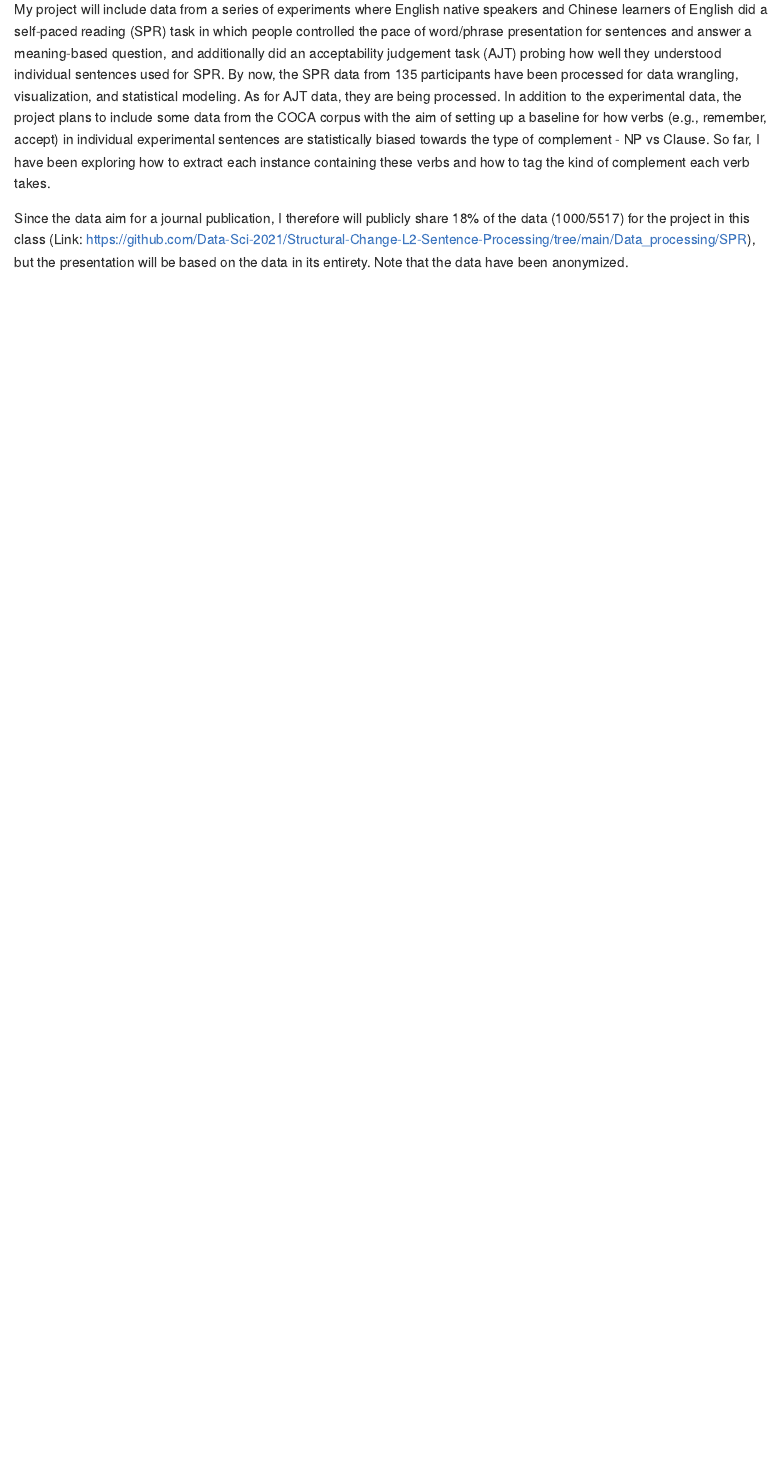
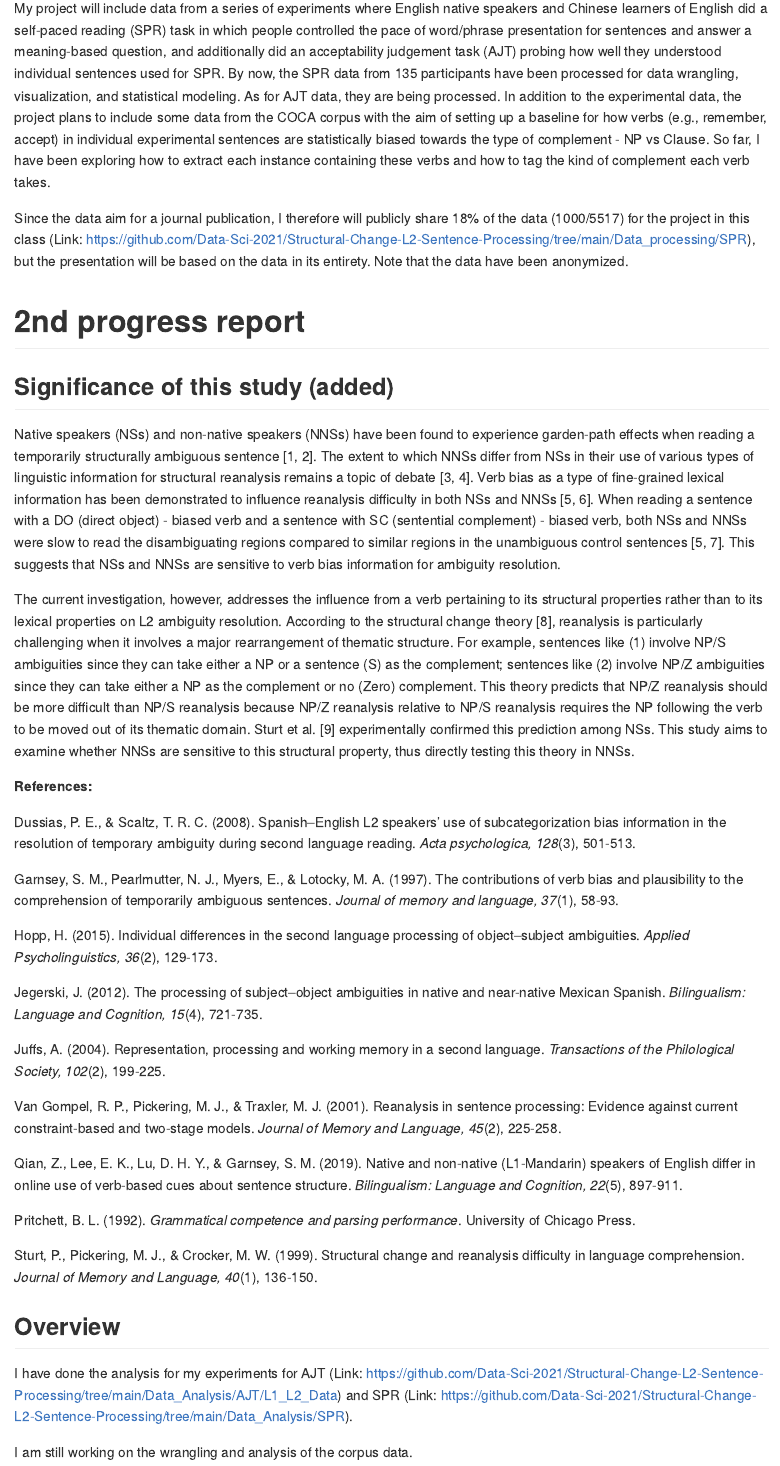
Before and after one commit to Data-Sci-2021/Structural-Change-L2-Sentence-Processing, an R Markdown document (Progress_report.Rmd): the page in a window 1100 px wide, from 380 px down before the commit and from 460 px down after it, so that both start at the same text. Rendered offline with R 4.5, knitr and Pandoc, with nearby package versions.

Commit message:
progress report updated

```diff
--- a/Progress_report.Rmd
+++ b/Progress_report.Rmd
@@ -17,3 +17,39 @@ always_allow_html: true
 My project will include data from a series of experiments where English native speakers and Chinese learners of English did a self-paced reading (SPR) task in which people controlled the pace of word/phrase presentation for sentences and answer a meaning-based question, and additionally did an acceptability judgement task (AJT) probing how well they understood individual sentences used for SPR. By now, the SPR data from 135 participants have been processed for data wrangling, visualization, and statistical modeling. As for AJT data, they are being processed. In addition to the experimental data, the project plans to include some data from the COCA corpus with the aim of setting up a baseline for how verbs (e.g., remember, accept) in individual experimental sentences are statistically biased towards the type of complement - NP vs Clause. So far, I have been exploring how to extract each instance containing these verbs and how to tag the kind of complement each verb takes.
 
 Since the data aim for a journal publication, I therefore will publicly share 18% of the data (1000/5517) for the project in this class (Link: https://github.com/Data-Sci-2021/Structural-Change-L2-Sentence-Processing/tree/main/Data_processing/SPR), but the presentation will be based on the data in its entirety. Note that the data have been anonymized.
+
+
+
+# 2nd progress report
+
+## Significance of this study (added)
+Native speakers (NSs) and non-native speakers (NNSs) have been found to experience garden-path effects when reading a temporarily structurally ambiguous sentence [1, 2]. The extent to which NNSs differ from NSs in their use of various types of linguistic information for structural reanalysis remains a topic of debate [3, 4]. Verb bias as a type of fine-grained lexical information has been demonstrated to influence reanalysis difficulty in both NSs and NNSs [5, 6]. When reading a sentence with a DO (direct object) - biased verb and a sentence with SC (sentential complement) - biased verb, both NSs and NNSs were slow to read the disambiguating regions compared to similar regions in the unambiguous control sentences [5, 7]. This suggests that NSs and NNSs are sensitive to verb bias information for ambiguity resolution.
+
+The current investigation, however, addresses the influence from a verb pertaining to its structural properties rather than to its lexical properties on L2 ambiguity resolution. According to the structural change theory [8], reanalysis is particularly challenging when it involves a major rearrangement of thematic structure. For example, sentences like (1) involve NP/S ambiguities since they can take either a NP or a sentence (S) as the complement; sentences like (2) involve NP/Z ambiguities since they can take either a NP as the complement or no (Zero) complement. This theory predicts that NP/Z reanalysis should be more difficult than NP/S reanalysis because NP/Z reanalysis relative to NP/S reanalysis requires the NP following the verb to be moved out of its thematic domain. Sturt et al. [9] experimentally confirmed this prediction among NSs. This study aims to examine whether NNSs are sensitive to this structural property, thus directly testing this theory in NNSs.
+
+**References:**
+
+Dussias, P. E., & Scaltz, T. R. C. (2008). Spanish–English L2 speakers’ use of subcategorization bias information in the resolution of temporary ambiguity during second language reading. *Acta psychologica, 128*(3), 501-513.
+
+Garnsey, S. M., Pearlmutter, N. J., Myers, E., & Lotocky, M. A. (1997). The contributions of verb bias and plausibility to the comprehension of temporarily ambiguous sentences. *Journal of memory and language, 37*(1), 58-93.
+
+Hopp, H. (2015). Individual differences in the second language processing of object–subject ambiguities. *Applied Psycholinguistics, 36*(2), 129-173.
+
+Jegerski, J. (2012). The processing of subject–object ambiguities in native and near-native Mexican Spanish. *Bilingualism: Language and Cognition, 15*(4), 721-735.
+
+Juffs, A. (2004). Representation, processing and working memory in a second language. *Transactions of the Philological Society, 102*(2), 199-225.
+
+Van Gompel, R. P., Pickering, M. J., & Traxler, M. J. (2001). Reanalysis in sentence processing: Evidence against current constraint-based and two-stage models. *Journal of Memory and Language, 45*(2), 225-258.
+
+Qian, Z., Lee, E. K., Lu, D. H. Y., & Garnsey, S. M. (2019). Native and non-native (L1-Mandarin) speakers of English differ in online use of verb-based cues about sentence structure. *Bilingualism: Language and Cognition, 22*(5), 897-911.
+
+Pritchett, B. L. (1992). *Grammatical competence and parsing performance*. University of Chicago Press.
+
+
+Sturt, P., Pickering, M. J., & Crocker, M. W. (1999). Structural change and reanalysis difficulty in language comprehension. *Journal of Memory and Language, 40*(1), 136-150.
+
+
+## Overview
+I have done the analysis for my experiments for AJT (Link: https://github.com/Data-Sci-2021/Structural-Change-L2-Sentence-Processing/tree/main/Data_Analysis/AJT/L1_L2_Data) and SPR (Link: https://github.com/Data-Sci-2021/Structural-Change-L2-Sentence-Processing/tree/main/Data_Analysis/SPR).
+
+I am still working on the wrangling and analysis of the corpus data.
```
